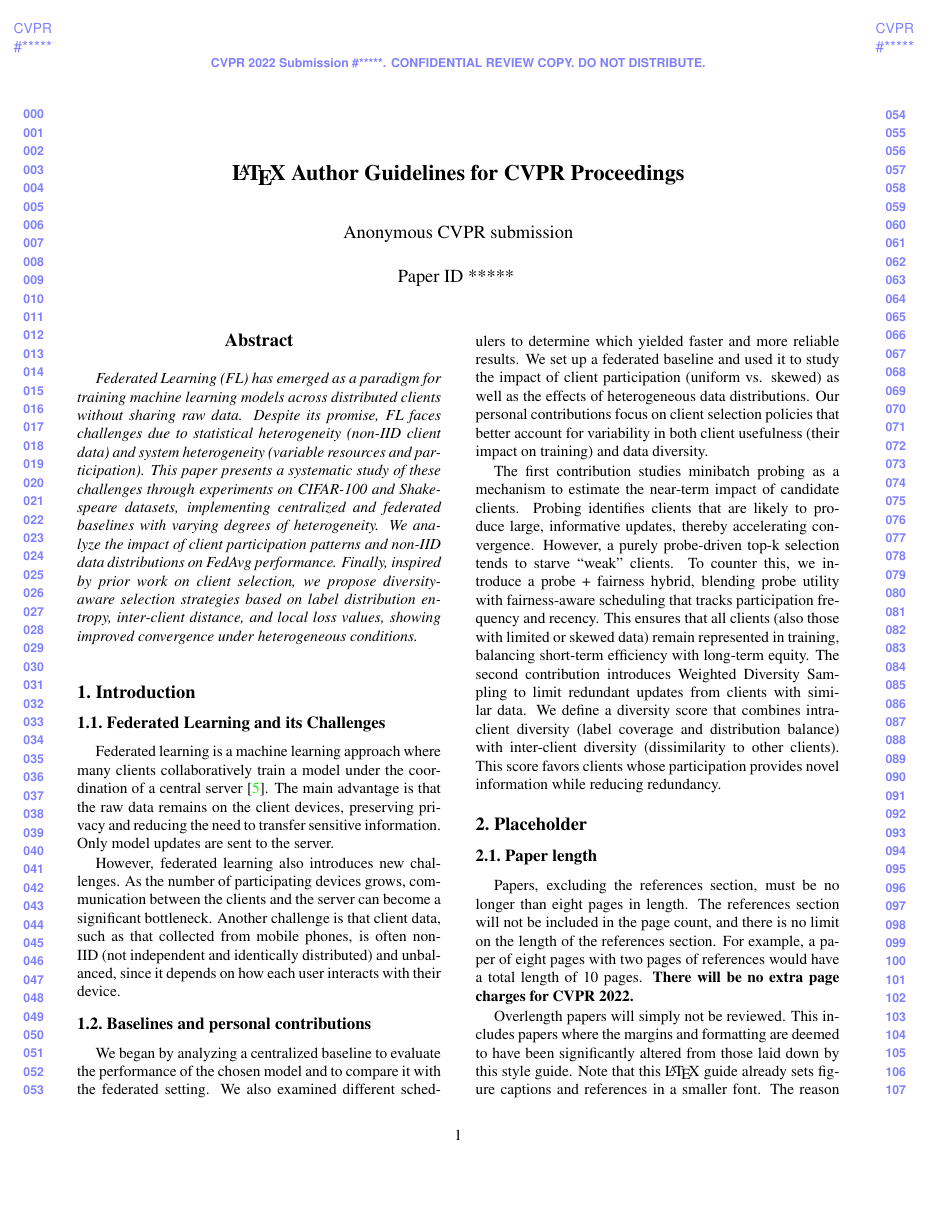
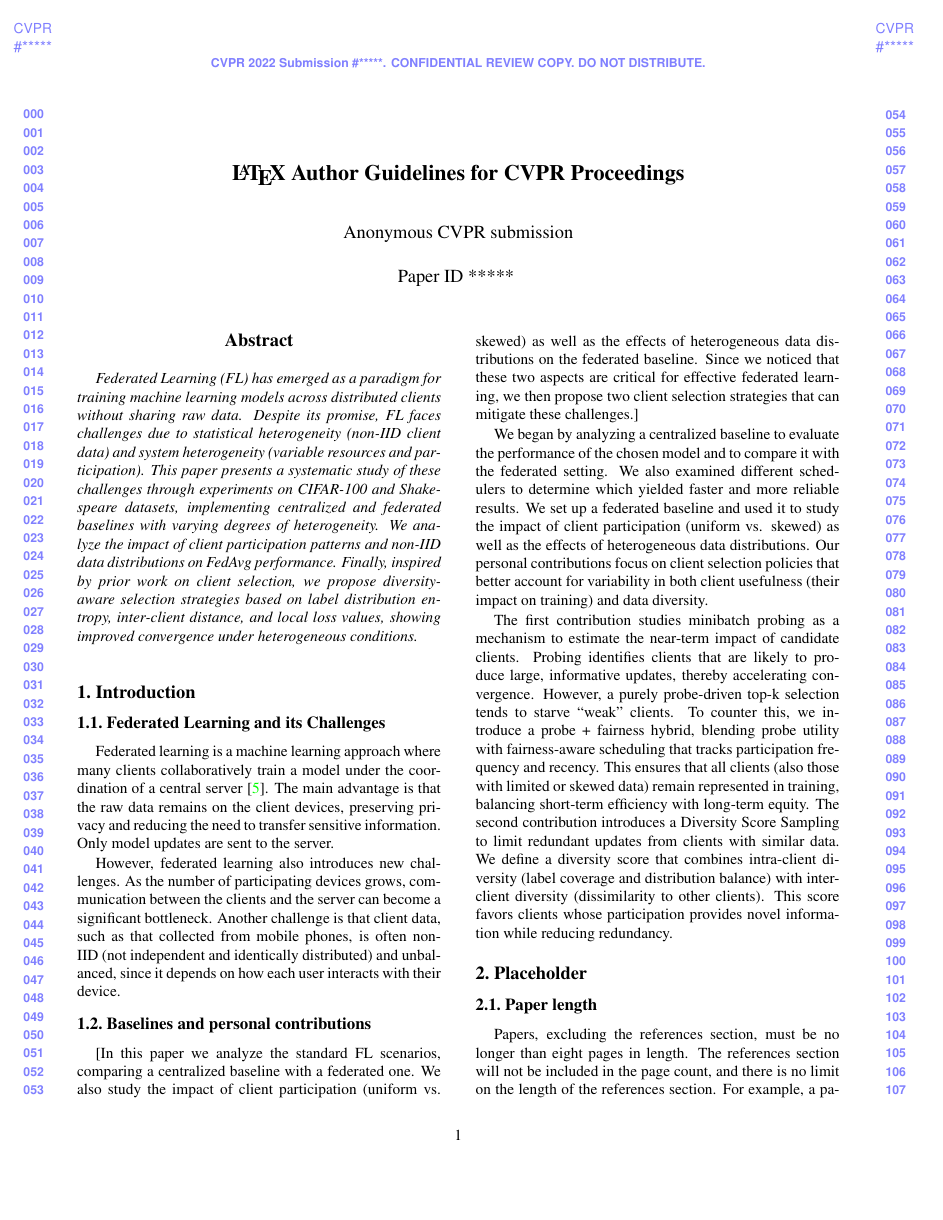
Before and after one commit to Scrivane/AML_project_5, a LaTeX paper (paper_written/paper_start.tex): page 1 of 5. Compiled offline with pdfLaTeX.

Commit message:
proposed changes to paper

```diff
--- a/paper_written/paper_start.tex
+++ b/paper_written/paper_start.tex
@@ -85,12 +85,16 @@ However, federated learning also introduces new challenges. As the number of par
 
 \subsection{Baselines and personal contributions}
 
+[In this paper we analyze the standard FL scenarios, comparing a centralized baseline with a federated one.
+We also study the impact of client participation (uniform vs. skewed) as well as the effects of heterogeneous data distributions on the federated baseline.
+Since we noticed that these two aspects are critical for effective federated learning, we then propose two client selection strategies that can mitigate these challenges.]
+
 We began by analyzing a centralized baseline to evaluate the performance of the chosen model and to compare it with the federated setting. We also examined different schedulers to determine which yielded faster and more reliable results.
 We set up a federated baseline and used it to study the impact of client participation (uniform vs. skewed) as well as the effects of heterogeneous data distributions.
 Our personal contributions focus on client selection policies that better account for variability in both client usefulness (their impact on training) and data diversity.
 
 The first contribution studies minibatch probing as a mechanism to estimate the near-term impact of candidate clients. Probing identifies clients that are likely to produce large, informative updates, thereby accelerating convergence. However, a purely probe-driven top-k selection tends to starve “weak” clients. To counter this, we introduce a probe + fairness hybrid, blending probe utility with fairness-aware scheduling that tracks participation frequency and recency. This ensures that all clients (also those with limited or skewed data) remain represented in training, balancing short-term efficiency with long-term equity.
-The second contribution introduces Weighted Diversity Sampling to limit redundant updates from clients with similar data. We define a diversity score that combines intra-client diversity (label coverage and distribution balance) with inter-client diversity (dissimilarity to other clients). This score favors clients whose participation provides novel information while reducing redundancy.
+The second contribution introduces a Diversity Score Sampling to limit redundant updates from clients with similar data. We define a diversity score that combines intra-client diversity (label coverage and distribution balance) with inter-client diversity (dissimilarity to other clients). This score favors clients whose participation provides novel information while reducing redundancy.
 
 
 
```
